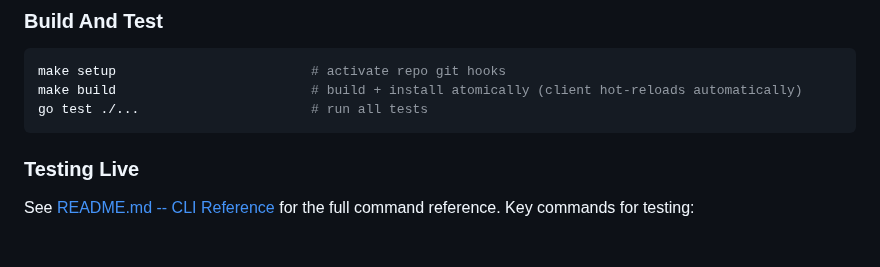
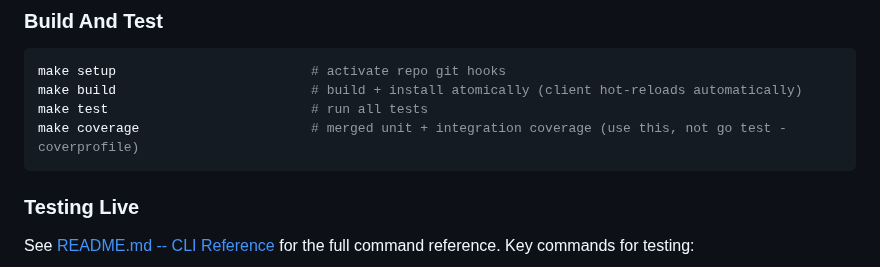
Before and after one commit to weill-labs/amux, a Markdown page: AGENTS.md, the part around the change. Drawn GitHub-style; blank space fills up the shorter version.

Commit message:
Use make targets in AGENTS.md build/test section
Direct agents to `make test` and `make coverage` instead of raw
`go test` invocations.  `make coverage` runs scripts/coverage.sh
which merges unit + GOCOVERDIR-based integration coverage — running
`go test -coverprofile` directly misses all integration coverage
(~33 percentage points).

Co-Authored-By: Claude Opus 4.6 (1M context) <noreply@anthropic.com>

````diff
--- a/AGENTS.md
+++ b/AGENTS.md
@@ -63,7 +63,8 @@ See [README.md -- Philosophy](README.md#philosophy) for the project thesis and t
 ```bash
 make setup                         # activate repo git hooks
 make build                         # build + install atomically (client hot-reloads automatically)
-go test ./...                      # run all tests
+make test                          # run all tests
+make coverage                      # merged unit + integration coverage (use this, not go test -coverprofile)
 ```
 
 ### Testing Live
````
